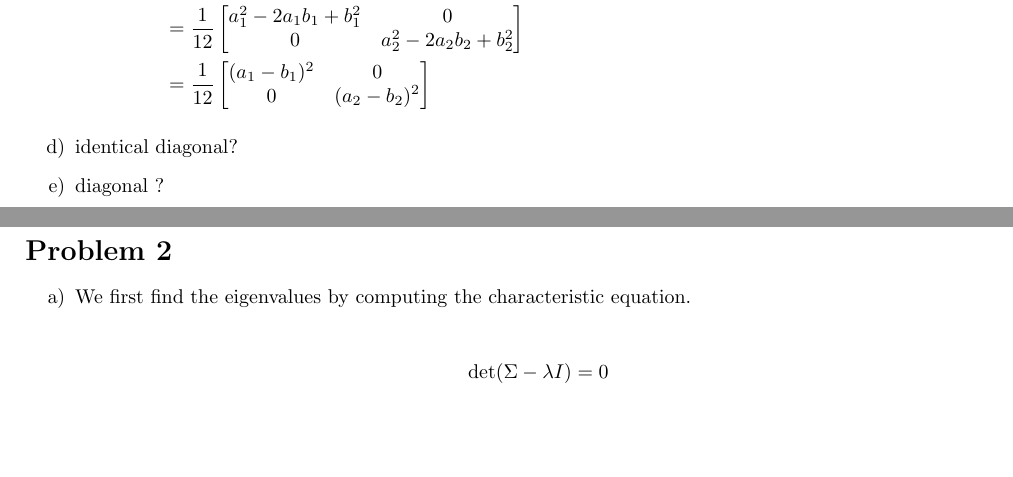
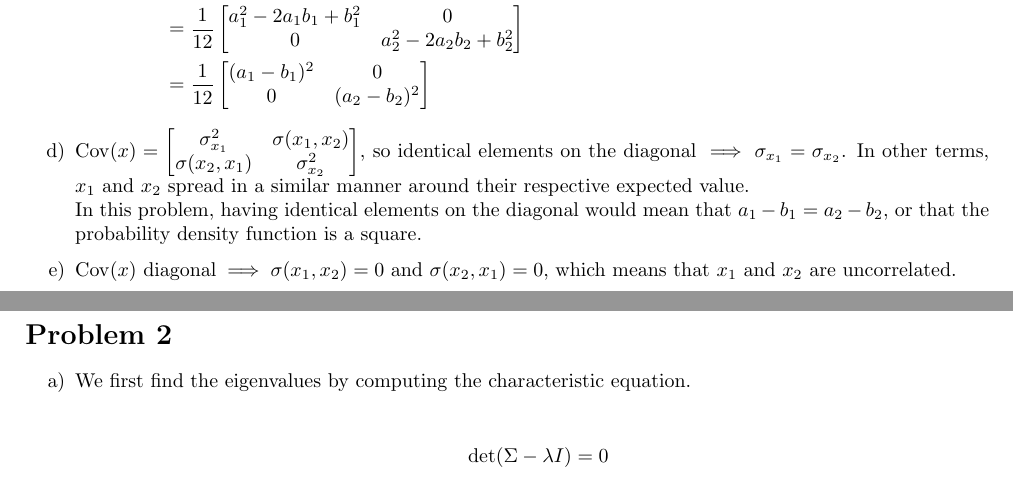
Before and after one commit to teobouvard/study, a LaTeX problem sheet (4-UiS/machine-learning/assignments/theory1/theory1.tex): two parts of pages 2 and 3 of 4, joined at a grey line, cut so that both start at the same text, the shorter picture padded with empty space. Compiled offline with pdfLaTeX.

Commit message:
Finished theory1 draft

```diff
--- a/4-UiS/machine-learning/assignments/theory1/theory1.tex
+++ b/4-UiS/machine-learning/assignments/theory1/theory1.tex
@@ -81,13 +81,19 @@
           \begin{align*}
               \mathrm{Cov}(x) & = \mathrm{E}(xx^T) - \mu\mu^T                                        \\
                               & = \begin{bmatrix} \frac{a_1^2+a_1b_1+b_1^2}{3} & \frac{(b_2+a_2)(b_1+a_1)}{4} \\ \frac{(b_2+a_2)(b_1+a_1)}{4} & \frac{a_2^2+a_2b_2+b_2^2}{3} \end{bmatrix} - \frac{1}{4}\begin{bmatrix} (a_1+b_1)^2 & (a_1+b_1)(a_2+b_2) \\ (a_1+b_1)(a_2+b_2) & (a_2+b_2)^2 \end{bmatrix} \\
-                              & = \frac{1}{12} \begin{bmatrix} 4(a_1^2+a_1b_1+b_1^2) - 3(a_1+b_1)^2 & 3(b_2+a_2)(b_1+a_1)-3(b_2+a_2)(b_1+a_1) \\ 3(b_2+a_2)(b_1+a_1)-3(b_2+a_2)(b_1+a_1) & 4(a_2^2+a_2b_2+b_2^2) - 3(a_2+b_1)^2 \end{bmatrix} \\
-                              & = \frac{1}{12} \begin{bmatrix} a_1^2-2a_1b_1+b_1^2 & 0 \\ 0 & a_2^2-2a_2b_2+b_2^2 \end{bmatrix} \\
+                              & = \frac{1}{12} \begin{bmatrix} 4(a_1^2+a_1b_1+b_1^2) - 3(a_1+b_1)^2 & 3(b_2+a_2)(b_1+a_1)-3(b_2+a_2)(b_1+a_1) \\ 3(b_2+a_2)(b_1+a_1)-3(b_2+a_2)(b_1+a_1) & 4(a_2^2+a_2b_2+b_2^2) - 3(a_2+b_1)^2 \end{bmatrix}                            \\
+                              & = \frac{1}{12} \begin{bmatrix} a_1^2-2a_1b_1+b_1^2 & 0 \\ 0 & a_2^2-2a_2b_2+b_2^2 \end{bmatrix}                            \\
                               & = \frac{1}{12} \begin{bmatrix} (a_1-b_1)^2 & 0 \\ 0 & (a_2-b_2)^2 \end{bmatrix}
           \end{align*}
 
-    \item identical diagonal?
-    \item diagonal ?
+    \item
+          $\mathrm{Cov}(x) = \begin{bmatrix}
+                  \sigma_{x_1}^2   & \sigma(x_1, x_2) \\
+                  \sigma(x_2, x_1) & \sigma_{x_2}^2   \\
+              \end{bmatrix}$, so identical elements on the diagonal $\implies \sigma_{x_1} = \sigma_{x_2}$. In other terms, $x_1$ and $x_2$ spread in a similar manner around their respective expected value. \\
+          In this problem, having identical elements on the diagonal would mean that $a_1-b_1 = a_2-b_2$, or that the probability density function is a square.
+    \item
+          $\mathrm{Cov}(x) \text{ diagonal} \implies \sigma(x_1, x_2) = 0 \text{ and } \sigma(x_2, x_1) = 0$, which means that $x_1$ and $x_2$ are uncorrelated.
 
 \end{enumerate}
 
```
Also changed, not shown: 4-UiS/machine-learning/assignments/theory1/theory1.pdf, 2 other files.
